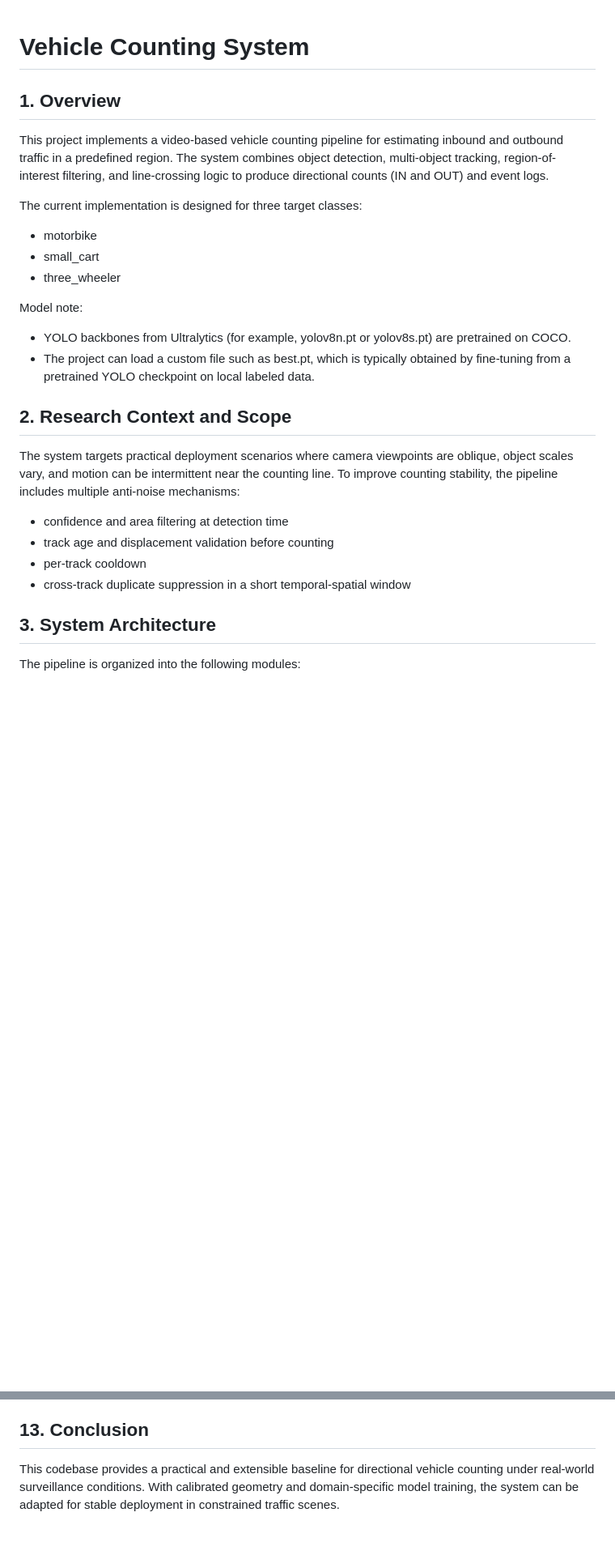
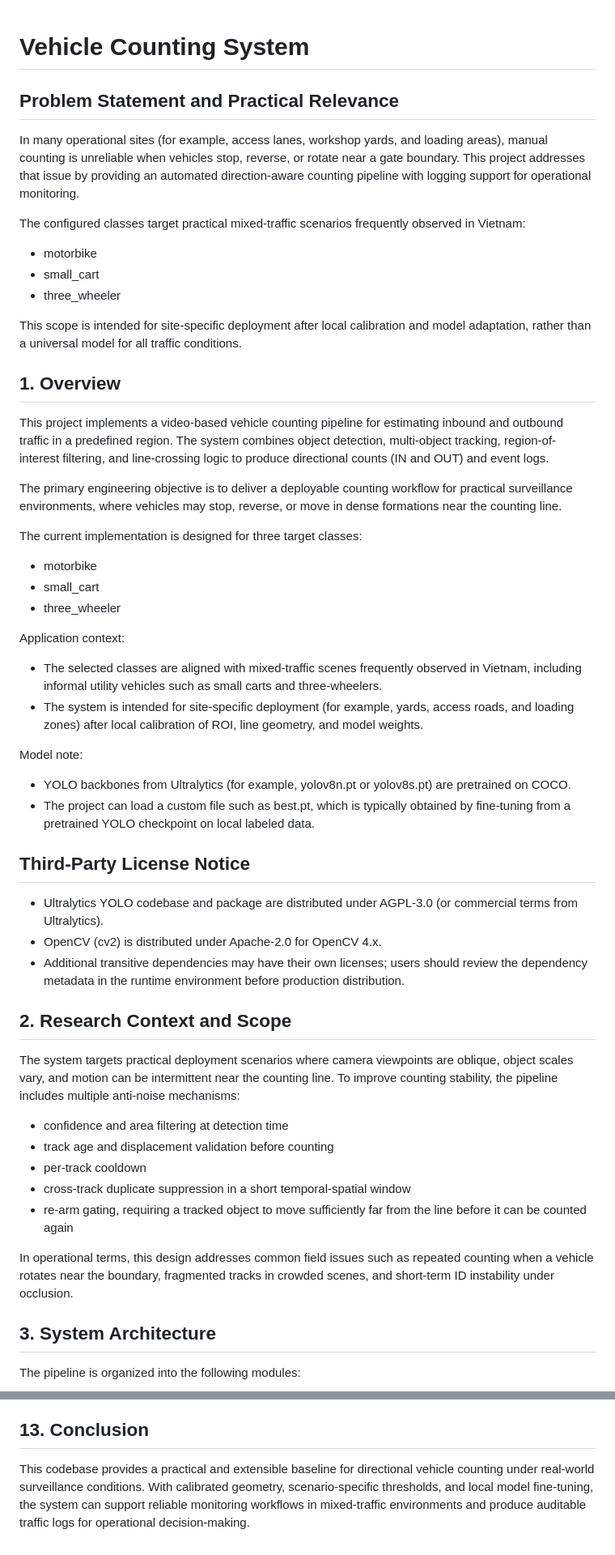
Before and after one commit to Vinhphu159874123/Vehicle-tracker, a Markdown page: README.md, 2 parts joined by grey strips. Shown at 81% size. Drawn GitHub-style; blank space fills up the shorter version.

```diff
--- a/README.md
+++ b/README.md
@@ -1,16 +1,37 @@
 # Vehicle Counting System
+
+## Problem Statement and Practical Relevance
+In many operational sites (for example, access lanes, workshop yards, and loading areas), manual counting is unreliable when vehicles stop, reverse, or rotate near a gate boundary. This project addresses that issue by providing an automated direction-aware counting pipeline with logging support for operational monitoring.
+
+The configured classes target practical mixed-traffic scenarios frequently observed in Vietnam:
+- motorbike
+- small_cart
+- three_wheeler
+
+This scope is intended for site-specific deployment after local calibration and model adaptation, rather than a universal model for all traffic conditions.
 
 ## 1. Overview
 This project implements a video-based vehicle counting pipeline for estimating inbound and outbound traffic in a predefined region. The system combines object detection, multi-object tracking, region-of-interest filtering, and line-crossing logic to produce directional counts (IN and OUT) and event logs.
+
+The primary engineering objective is to deliver a deployable counting workflow for practical surveillance environments, where vehicles may stop, reverse, or move in dense formations near the counting line.
 
 The current implementation is designed for three target classes:
 - motorbike
 - small_cart
 - three_wheeler
 
+Application context:
+- The selected classes are aligned with mixed-traffic scenes frequently observed in Vietnam, including informal utility vehicles such as small carts and three-wheelers.
+- The system is intended for site-specific deployment (for example, yards, access roads, and loading zones) after local calibration of ROI, line geometry, and model weights.
+
 Model note:
 - YOLO backbones from Ultralytics (for example, yolov8n.pt or yolov8s.pt) are pretrained on COCO.
 - The project can load a custom file such as best.pt, which is typically obtained by fine-tuning from a pretrained YOLO checkpoint on local labeled data.
+
+## Third-Party License Notice
+- Ultralytics YOLO codebase and package are distributed under AGPL-3.0 (or commercial terms from Ultralytics).
+- OpenCV (cv2) is distributed under Apache-2.0 for OpenCV 4.x.
+- Additional transitive dependencies may have their own licenses; users should review the dependency metadata in the runtime environment before production distribution.
 
 ## 2. Research Context and Scope
 The system targets practical deployment scenarios where camera viewpoints are oblique, object scales vary, and motion can be intermittent near the counting line. To improve counting stability, the pipeline includes multiple anti-noise mechanisms:
@@ -18,6 +39,9 @@ The system targets practical deployment scenarios where camera viewpoints are ob
 - track age and displacement validation before counting
 - per-track cooldown
 - cross-track duplicate suppression in a short temporal-spatial window
+- re-arm gating, requiring a tracked object to move sufficiently far from the line before it can be counted again
+
+In operational terms, this design addresses common field issues such as repeated counting when a vehicle rotates near the boundary, fragmented tracks in crowded scenes, and short-term ID instability under occlusion.
 
 ## 3. System Architecture
 The pipeline is organized into the following modules:
@@ -181,4 +205,4 @@ To obtain reproducible experiments:
 - Record model version and thresholds with every evaluation.
 
 ## 13. Conclusion
-This codebase provides a practical and extensible baseline for directional vehicle counting under real-world surveillance conditions. With calibrated geometry and domain-specific model training, the system can be adapted for stable deployment in constrained traffic scenes.
+This codebase provides a practical and extensible baseline for directional vehicle counting under real-world surveillance conditions. With calibrated geometry, scenario-specific thresholds, and local model fine-tuning, the system can support reliable monitoring workflows in mixed-traffic environments and produce auditable traffic logs for operational decision-making.
```
